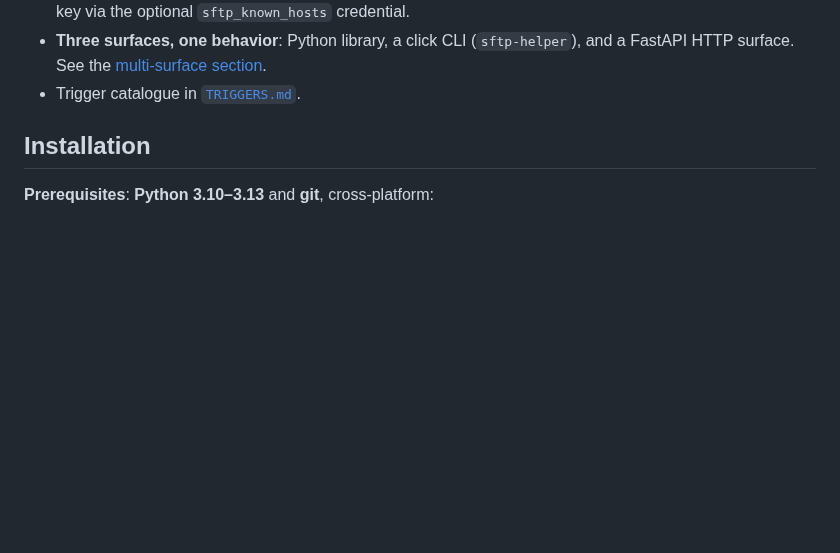
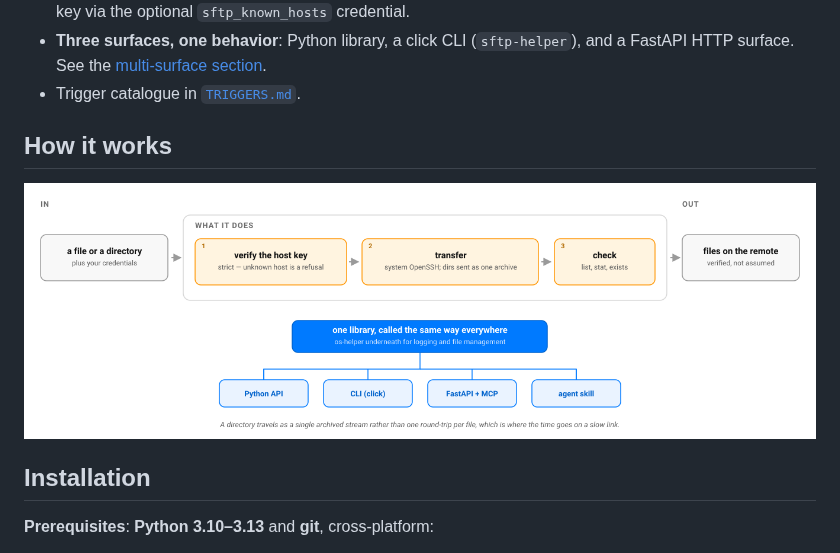
Before and after one commit to warith-harchaoui/sftp-helper, a Markdown page: README.md, the part around the change. Rendered like a GitHub page; pictures changed too: assets/diagrams/how-it-works.png (added); blank space fills up the shorter version.

```diff
--- a/README.md
+++ b/README.md
@@ -79,6 +79,10 @@ this repository's own tags and `CHANGELOG.md`, not from a marketing claim.
   [multi-surface section](#multi-surface-exposure).
 - Trigger catalogue in
   [`TRIGGERS.md`](https://github.com/warith-harchaoui/sftp-helper/blob/main/TRIGGERS.md).
+
+## How it works
+
+![How sftp-helper works: the system OpenSSH client, wrapped so a directory does not cost a thousand round-trips](https://raw.githubusercontent.com/warith-harchaoui/sftp-helper/main/assets/diagrams/how-it-works.png)
 
 ## Installation
 
```
Also changed, not shown: LISEZMOI.md (+4 -0 lines), assets/diagrams/comment-ca-marche.png (added), 2 other files.
